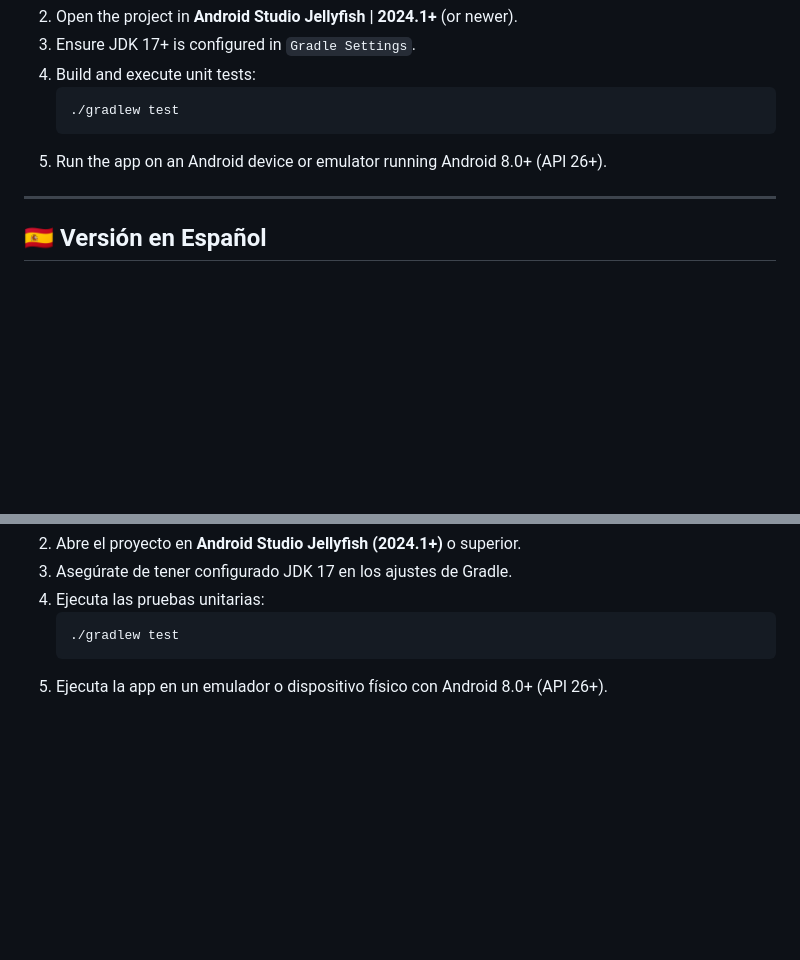
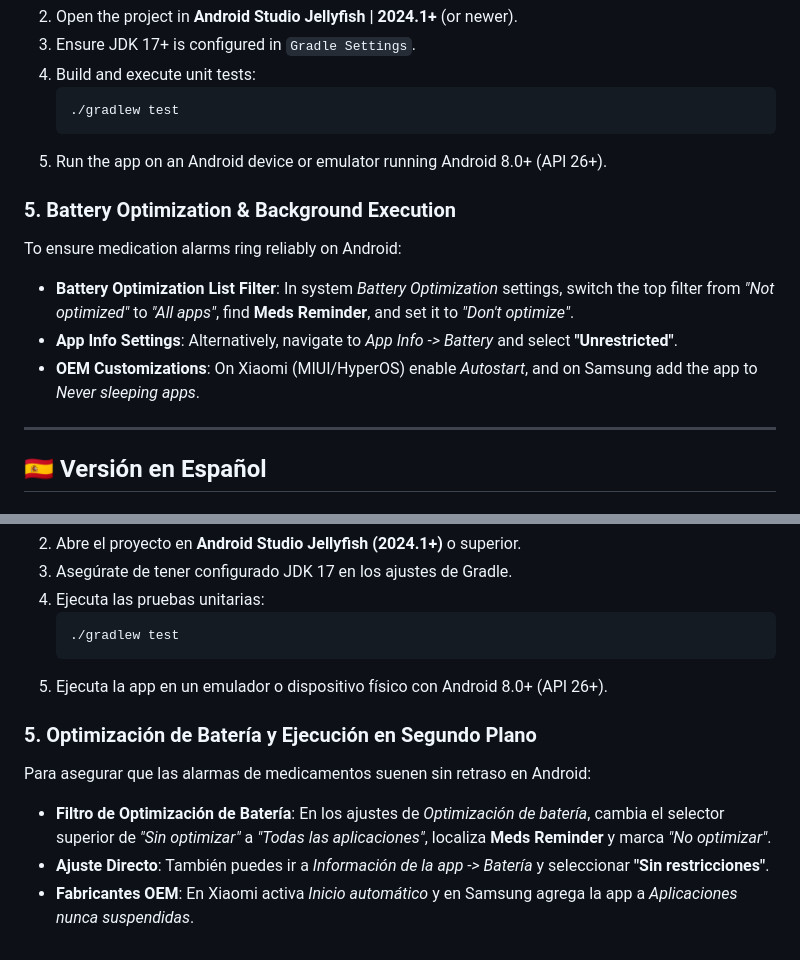
Before and after one commit to AnaCataVC/meds-reminder, a Markdown page: README.md, 2 parts joined by grey strips. Rendered like a GitHub page; blank space fills up the shorter version.

````diff
--- a/README.md
+++ b/README.md
@@ -43,6 +43,12 @@
    ```
 5. Run the app on an Android device or emulator running Android 8.0+ (API 26+).
 
+### 5. Battery Optimization & Background Execution
+To ensure medication alarms ring reliably on Android:
+* **Battery Optimization List Filter**: In system *Battery Optimization* settings, switch the top filter from *"Not optimized"* to *"All apps"*, find **Meds Reminder**, and set it to *"Don't optimize"*.
+* **App Info Settings**: Alternatively, navigate to *App Info -> Battery* and select **"Unrestricted"**.
+* **OEM Customizations**: On Xiaomi (MIUI/HyperOS) enable *Autostart*, and on Samsung add the app to *Never sleeping apps*.
+
 ---
 
 ## 🇪🇸 Versión en Español
@@ -77,3 +83,9 @@
    ./gradlew test
    ```
 5. Ejecuta la app en un emulador o dispositivo físico con Android 8.0+ (API 26+).
+
+### 5. Optimización de Batería y Ejecución en Segundo Plano
+Para asegurar que las alarmas de medicamentos suenen sin retraso en Android:
+* **Filtro de Optimización de Batería**: En los ajustes de *Optimización de batería*, cambia el selector superior de *"Sin optimizar"* a *"Todas las aplicaciones"*, localiza **Meds Reminder** y marca *"No optimizar"*.
+* **Ajuste Directo**: También puedes ir a *Información de la app -> Batería* y seleccionar **"Sin restricciones"**.
+* **Fabricantes OEM**: En Xiaomi activa *Inicio automático* y en Samsung agrega la app a *Aplicaciones nunca suspendidas*.
````
Also changed, not shown: docs/external-references/android-16-exact-alarms-and-notifications.md (added, +125 -0 lines), docs/learning/android-16-exact-alarms-and-ux-learnings.md (added, +71 -0 lines).
